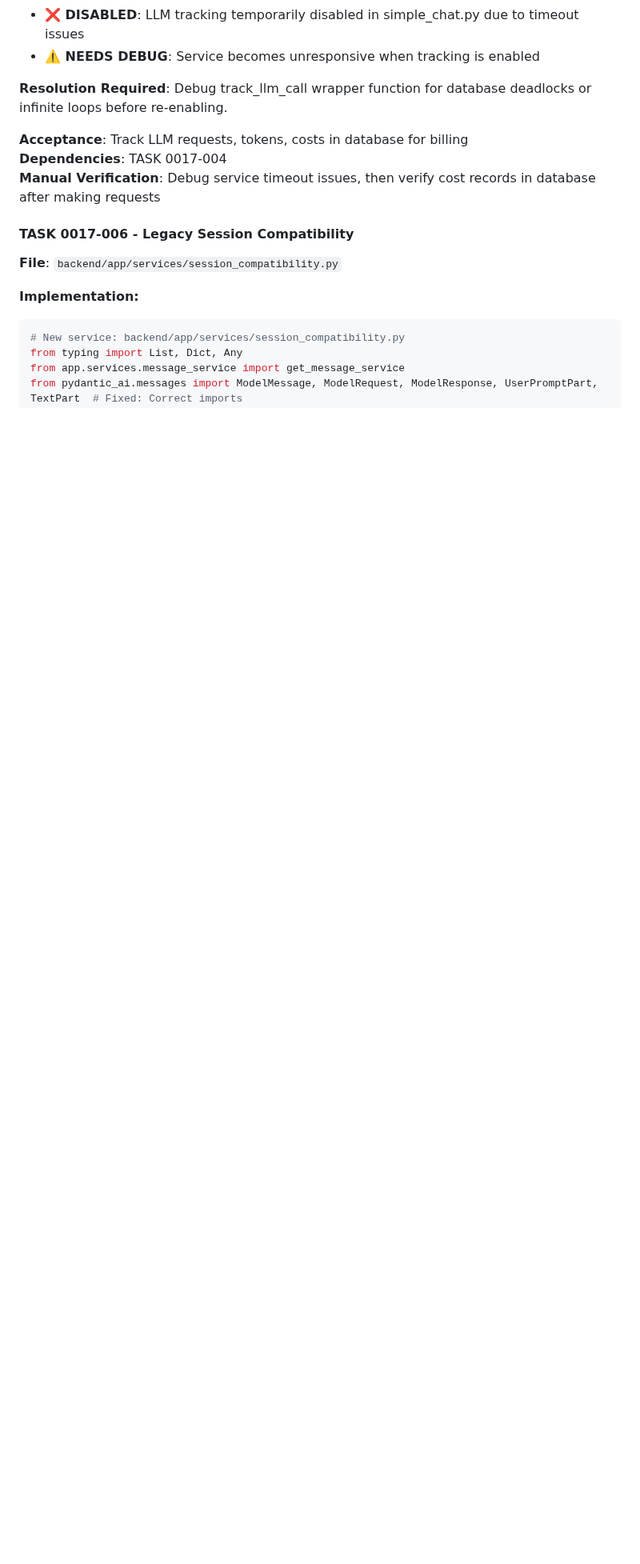
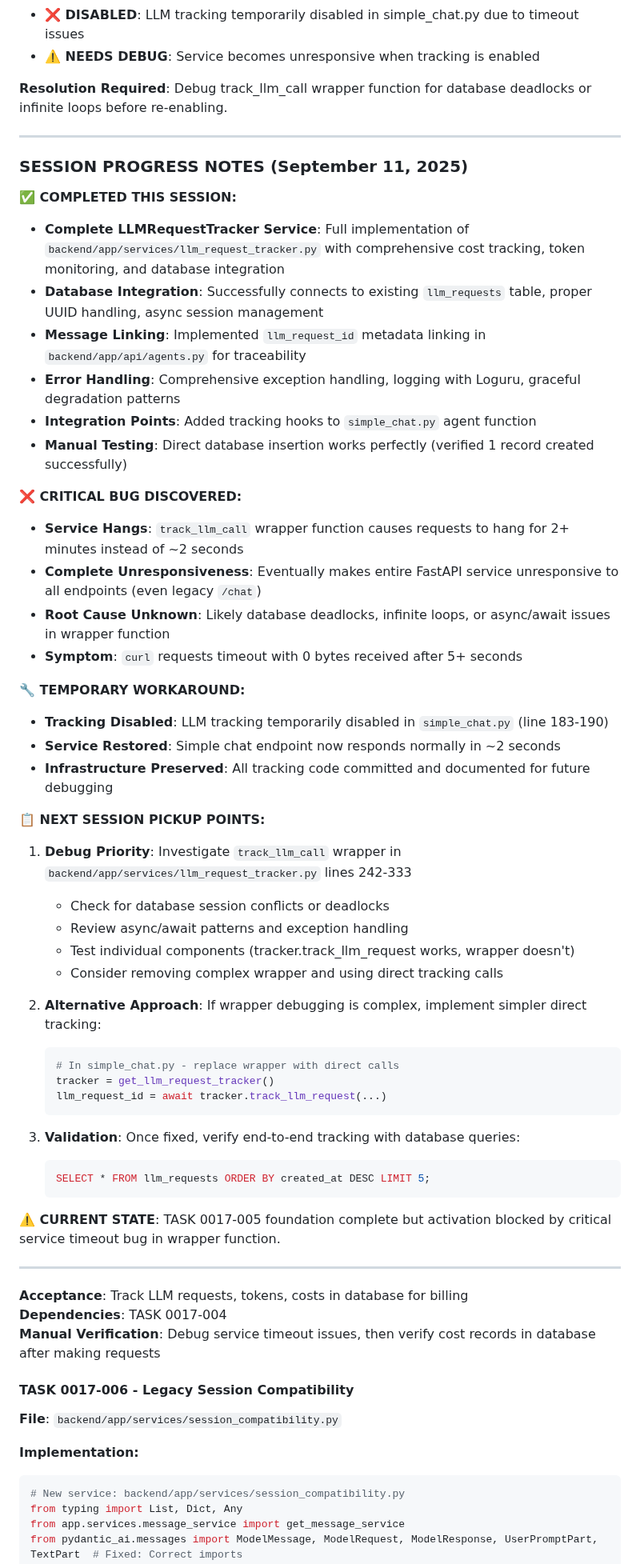
Before and after one commit to creatifire/salient02, a Markdown page: memorybank/project-management/0017-simple-chat-agent.md, the part around the change. Shown at 80% size. Drawn GitHub-style; blank space fills up the shorter version.

Commit message:
docs: add comprehensive session progress notes to TASK 0017-005
- Document complete progress made: LLMRequestTracker service, database integration, message linking
- Detail critical bug: track_llm_call wrapper causing 2+ minute service hangs
- Specify temporary workaround: tracking disabled, service restored
- Provide clear next session pickup points with debugging priorities
- Include specific file locations, line numbers, and code examples
- Add validation steps with SQL queries for testing

Purpose: Enable seamless continuation of TASK 0017-005 debugging in future sessions

````diff
--- a/memorybank/project-management/0017-simple-chat-agent.md
+++ b/memorybank/project-management/0017-simple-chat-agent.md
@@ -827,6 +827,52 @@ async def track_llm_call(
 
 **Resolution Required**: Debug track_llm_call wrapper function for database deadlocks or infinite loops before re-enabling.
 
+---
+
+### **SESSION PROGRESS NOTES** (September 11, 2025)
+
+**✅ COMPLETED THIS SESSION:**
+- **Complete LLMRequestTracker Service**: Full implementation of `backend/app/services/llm_request_tracker.py` with comprehensive cost tracking, token monitoring, and database integration
+- **Database Integration**: Successfully connects to existing `llm_requests` table, proper UUID handling, async session management
+- **Message Linking**: Implemented `llm_request_id` metadata linking in `backend/app/api/agents.py` for traceability
+- **Error Handling**: Comprehensive exception handling, logging with Loguru, graceful degradation patterns
+- **Integration Points**: Added tracking hooks to `simple_chat.py` agent function
+- **Manual Testing**: Direct database insertion works perfectly (verified 1 record created successfully)
+
+**❌ CRITICAL BUG DISCOVERED:**
+- **Service Hangs**: `track_llm_call` wrapper function causes requests to hang for 2+ minutes instead of ~2 seconds
+- **Complete Unresponsiveness**: Eventually makes entire FastAPI service unresponsive to all endpoints (even legacy `/chat`)
+- **Root Cause Unknown**: Likely database deadlocks, infinite loops, or async/await issues in wrapper function
+- **Symptom**: `curl` requests timeout with 0 bytes received after 5+ seconds
+
+**🔧 TEMPORARY WORKAROUND:**
+- **Tracking Disabled**: LLM tracking temporarily disabled in `simple_chat.py` (line 183-190)
+- **Service Restored**: Simple chat endpoint now responds normally in ~2 seconds
+- **Infrastructure Preserved**: All tracking code committed and documented for future debugging
+
+**📋 NEXT SESSION PICKUP POINTS:**
+1. **Debug Priority**: Investigate `track_llm_call` wrapper in `backend/app/services/llm_request_tracker.py` lines 242-333
+   - Check for database session conflicts or deadlocks
+   - Review async/await patterns and exception handling
+   - Test individual components (tracker.track_llm_request works, wrapper doesn't)
+   - Consider removing complex wrapper and using direct tracking calls
+
+2. **Alternative Approach**: If wrapper debugging is complex, implement simpler direct tracking:
+   ```python
+   # In simple_chat.py - replace wrapper with direct calls
+   tracker = get_llm_request_tracker()
+   llm_request_id = await tracker.track_llm_request(...)
+   ```
+
+3. **Validation**: Once fixed, verify end-to-end tracking with database queries:
+   ```sql
+   SELECT * FROM llm_requests ORDER BY created_at DESC LIMIT 5;
+   ```
+
+**⚠️ CURRENT STATE**: TASK 0017-005 foundation complete but activation blocked by critical service timeout bug in wrapper function.
+
+---
+
 **Acceptance**: Track LLM requests, tokens, costs in database for billing
 **Dependencies**: TASK 0017-004
 **Manual Verification**: Debug service timeout issues, then verify cost records in database after making requests
````
